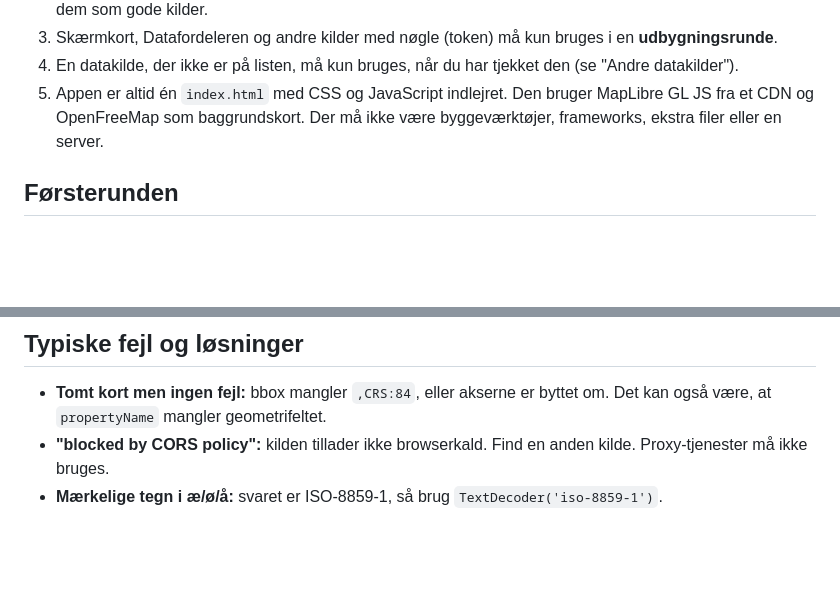
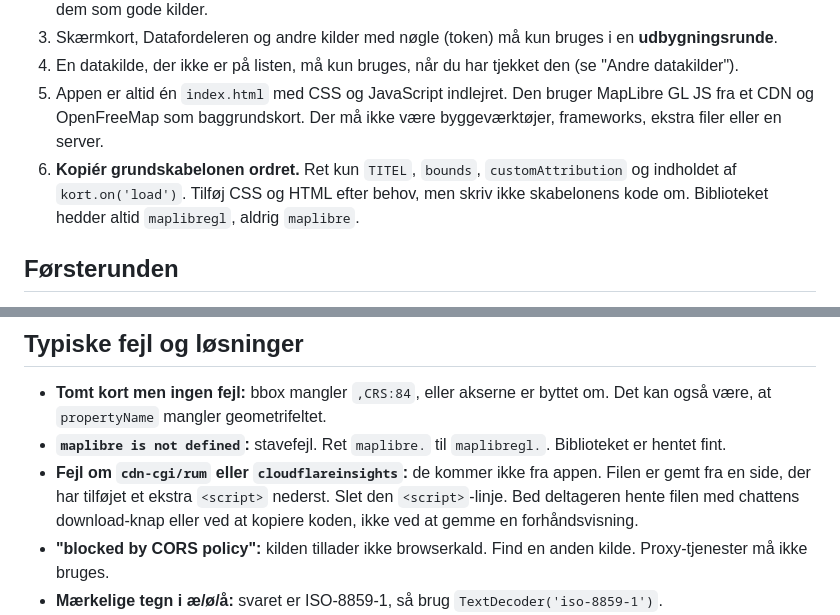
Before and after one commit to steenhulthin/byg-din-egen-gis-applikation, a Markdown page: skills/byg-gis-app/SKILL.md, 2 parts joined by grey strips. Drawn GitHub-style; blank space fills up the shorter version.

```diff
--- a/skills/byg-gis-app/SKILL.md
+++ b/skills/byg-gis-app/SKILL.md
@@ -23,6 +23,7 @@ Deltageren er GIS-fagperson, men kan ikke programmere. Det er derfor dig, der kl
 3. Skærmkort, Datafordeleren og andre kilder med nøgle (token) må kun bruges i en **udbygningsrunde**.
 4. En datakilde, der ikke er på listen, må kun bruges, når du har tjekket den (se "Andre datakilder").
 5. Appen er altid én `index.html` med CSS og JavaScript indlejret. Den bruger MapLibre GL JS fra et CDN og OpenFreeMap som baggrundskort. Der må ikke være byggeværktøjer, frameworks, ekstra filer eller en server.
+6. **Kopiér grundskabelonen ordret.** Ret kun `TITEL`, `bounds`, `customAttribution` og indholdet af `kort.on('load')`. Tilføj CSS og HTML efter behov, men skriv ikke skabelonens kode om. Biblioteket hedder altid `maplibregl`, aldrig `maplibre`.
 
 ## Førsterunden
 
@@ -352,6 +364,8 @@ Fejler et krav, så sig det på dansk, og foreslå den nærmeste kilde fra liste
 ## Typiske fejl og løsninger
 
 - **Tomt kort men ingen fejl:** bbox mangler `,CRS:84`, eller akserne er byttet om. Det kan også være, at `propertyName` mangler geometrifeltet.
+- **`maplibre is not defined`:** stavefejl. Ret `maplibre.` til `maplibregl.`. Biblioteket er hentet fint.
+- **Fejl om `cdn-cgi/rum` eller `cloudflareinsights`:** de kommer ikke fra appen. Filen er gemt fra en side, der har tilføjet et ekstra `<script>` nederst. Slet den `<script>`-linje. Bed deltageren hente filen med chattens download-knap eller ved at kopiere koden, ikke ved at gemme en forhåndsvisning.
 - **"blocked by CORS policy":** kilden tillader ikke browserkald. Find en anden kilde. Proxy-tjenester må ikke bruges.
 - **Mærkelige tegn i æ/ø/å:** svaret er ISO-8859-1, så brug `TextDecoder('iso-8859-1')`.
 - **Kortet er tomt ved dobbeltklik, men virker andre steder:** ingen kilder på listen kræver en server, så tjek konsollen for den rigtige fejl.
```
Also changed, not shown: other parts of skills/byg-gis-app/SKILL.md (+12 -1 lines).
